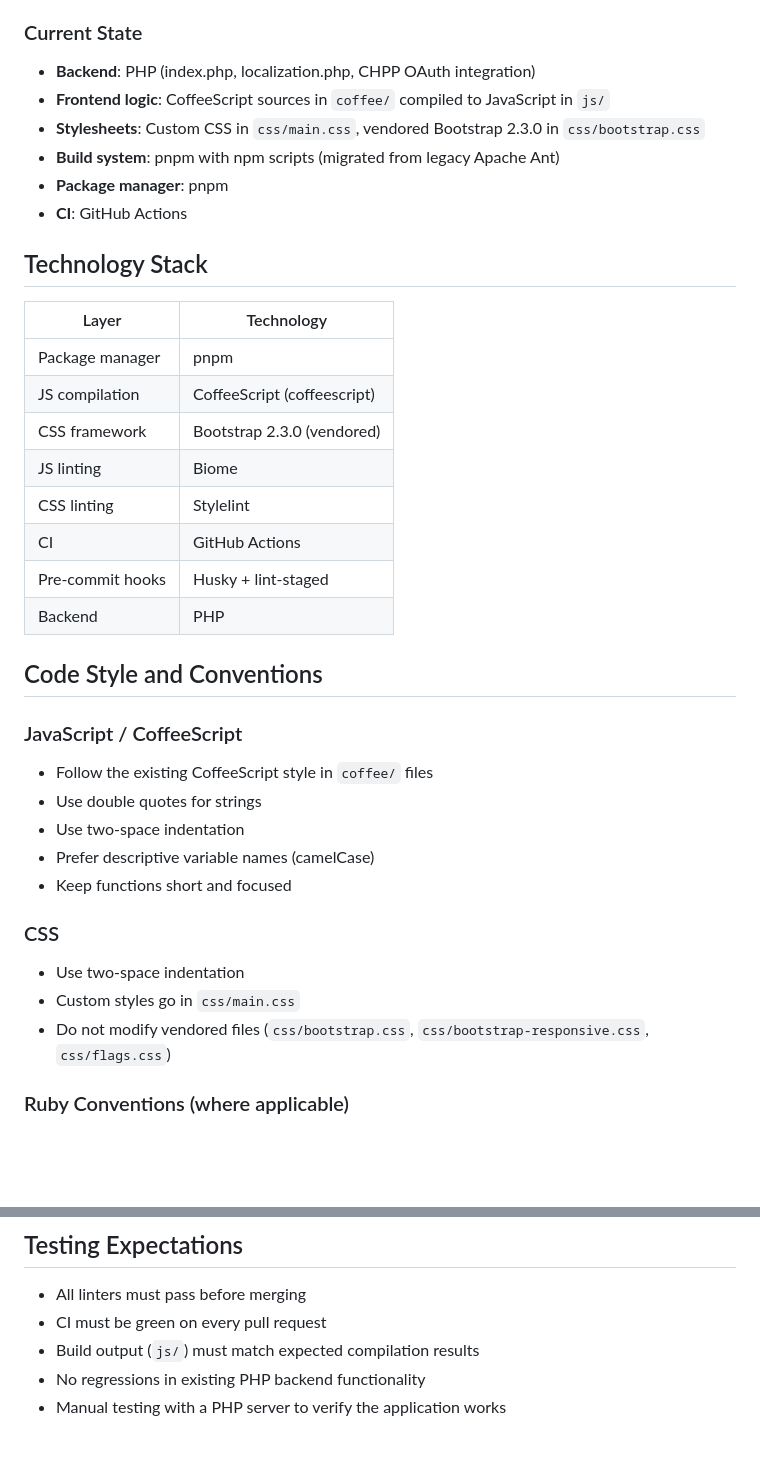
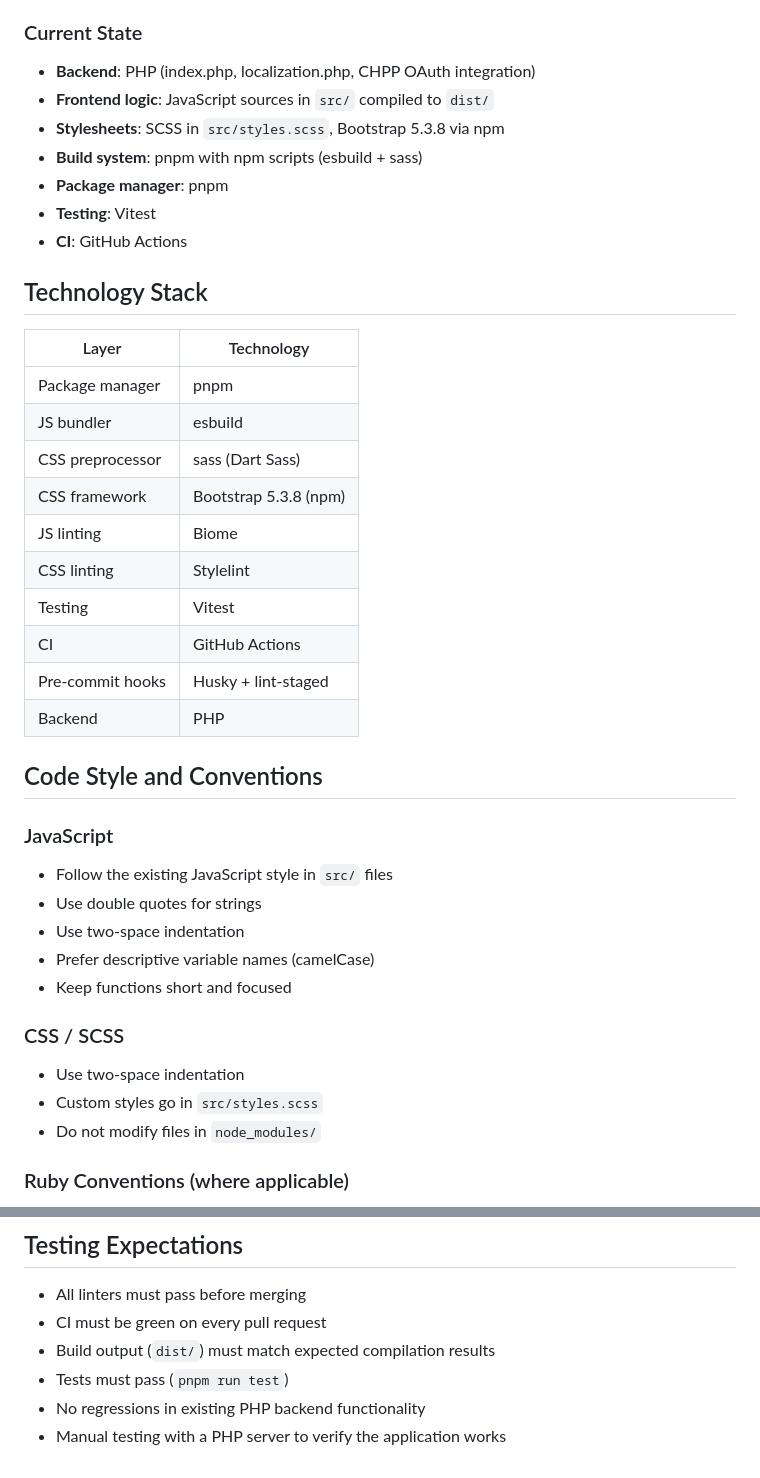
Before and after one commit to tagliala/StaminIA, a Markdown page: .github/copilot-instructions.md, 2 parts joined by grey strips. Drawn GitHub-style; blank space fills up the shorter version.

```diff
--- a/.github/copilot-instructions.md
+++ b/.github/copilot-instructions.md
@@ -9,10 +9,11 @@ on player stamina, form, experience, and other attributes.
 ### Current State
 
 - **Backend**: PHP (index.php, localization.php, CHPP OAuth integration)
-- **Frontend logic**: CoffeeScript sources in `coffee/` compiled to JavaScript in `js/`
-- **Stylesheets**: Custom CSS in `css/main.css`, vendored Bootstrap 2.3.0 in `css/bootstrap.css`
-- **Build system**: pnpm with npm scripts (migrated from legacy Apache Ant)
+- **Frontend logic**: JavaScript sources in `src/` compiled to `dist/`
+- **Stylesheets**: SCSS in `src/styles.scss`, Bootstrap 5.3.8 via npm
+- **Build system**: pnpm with npm scripts (esbuild + sass)
 - **Package manager**: pnpm
+- **Testing**: Vitest
 - **CI**: GitHub Actions
 
 ## Technology Stack
@@ -20,29 +21,31 @@ on player stamina, form, experience, and other attributes.
 | Layer            | Technology                        |
 | ---------------- | --------------------------------- |
 | Package manager  | pnpm                              |
-| JS compilation   | CoffeeScript (coffeescript)       |
-| CSS framework    | Bootstrap 2.3.0 (vendored)        |
+| JS bundler       | esbuild                           |
+| CSS preprocessor | sass (Dart Sass)                  |
+| CSS framework    | Bootstrap 5.3.8 (npm)             |
 | JS linting       | Biome                             |
 | CSS linting      | Stylelint                         |
+| Testing          | Vitest                            |
 | CI               | GitHub Actions                    |
 | Pre-commit hooks | Husky + lint-staged               |
 | Backend          | PHP                               |
 
 ## Code Style and Conventions
 
-### JavaScript / CoffeeScript
+### JavaScript
 
-- Follow the existing CoffeeScript style in `coffee/` files
+- Follow the existing JavaScript style in `src/` files
 - Use double quotes for strings
 - Use two-space indentation
 - Prefer descriptive variable names (camelCase)
 - Keep functions short and focused
 
-### CSS
+### CSS / SCSS
 
 - Use two-space indentation
-- Custom styles go in `css/main.css`
-- Do not modify vendored files (`css/bootstrap.css`, `css/bootstrap-responsive.css`, `css/flags.css`)
+- Custom styles go in `src/styles.scss`
+- Do not modify files in `node_modules/`
 
 ### Ruby Conventions (where applicable)
 
@@ -151,6 +156,7 @@ introduced.
 
 - All linters must pass before merging
 - CI must be green on every pull request
-- Build output (`js/`) must match expected compilation results
+- Build output (`dist/`) must match expected compilation results
+- Tests must pass (`pnpm run test`)
 - No regressions in existing PHP backend functionality
 - Manual testing with a PHP server to verify the application works
```
Also changed, not shown: other parts of .github/copilot-instructions.md (+26 -24 lines).
